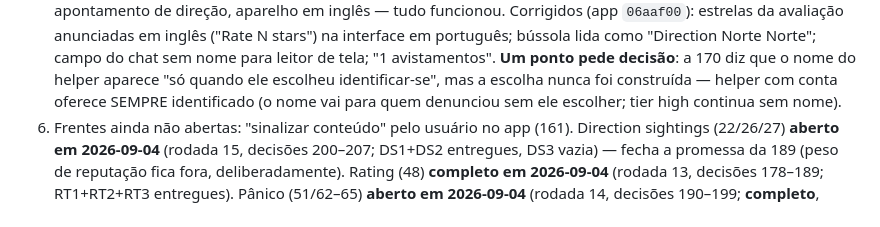
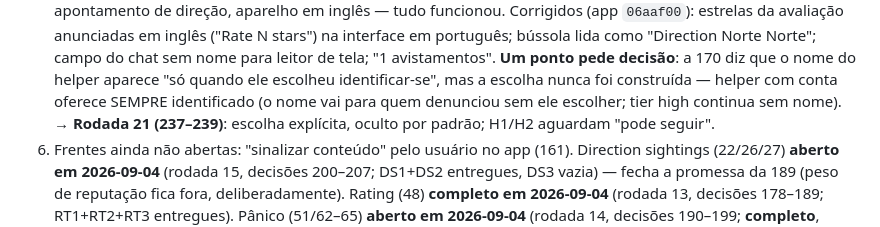
Before and after one commit to valdosouza/vgr-ai, a Markdown page: docs/decisions/VGR-RESUMO.md, the part around the change. Drawn GitHub-style.

```diff
--- a/docs/decisions/VGR-RESUMO.md
+++ b/docs/decisions/VGR-RESUMO.md
@@ -184,7 +184,9 @@ por completo em 2026-08-19** (não repropor; ver memória `vgr-nostr-descartado`
     **Um ponto pede decisão**: a 170 diz que o nome do helper aparece "só
     quando ele escolheu identificar-se", mas a escolha nunca foi construída —
     helper com conta oferece SEMPRE identificado (o nome vai para quem
-    denunciou sem ele escolher; tier high continua sem nome).
+    denunciou sem ele escolher; tier high continua sem nome). → **Rodada 21
+    (237–239)**: escolha explícita, oculto por padrão; H1/H2 aguardam
+    "pode seguir".
 6. Frentes ainda não abertas: "sinalizar conteúdo" pelo usuário no app
    (161). Direction sightings (22/26/27) **aberto em 2026-09-04** (rodada
    15, decisões 200–207; DS1+DS2 entregues, DS3 vazia) — fecha a promessa
```
Also changed, not shown: docs/decisions/VGR-plano.md (+27 -0 lines).
